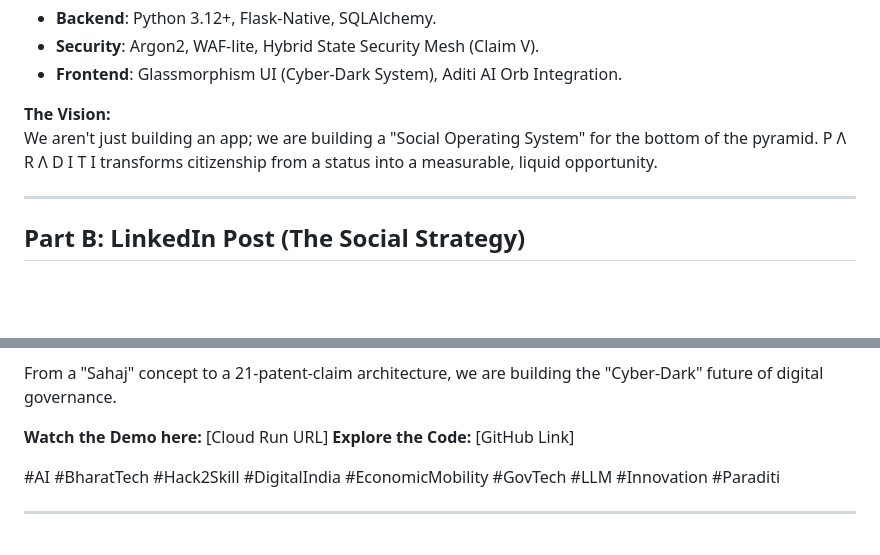
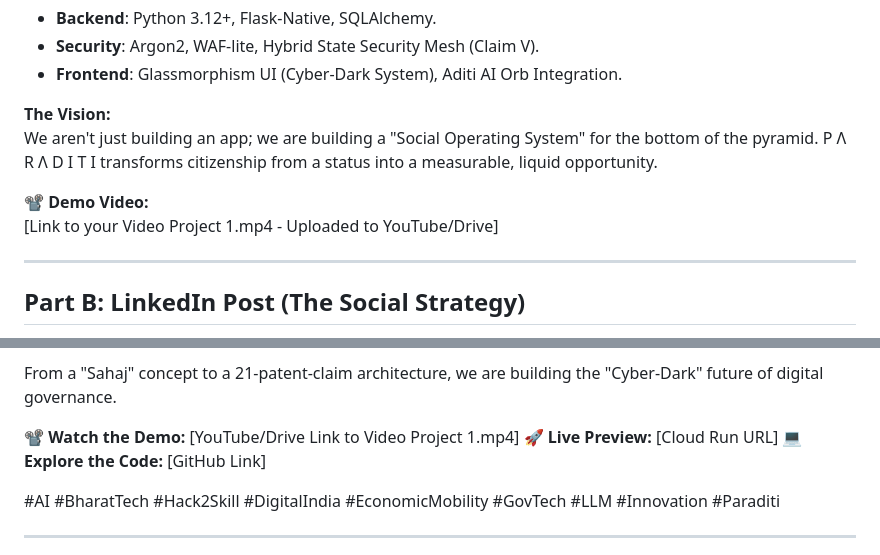
Before and after one commit to parasagarwal7342/PARADITI, a Markdown page: SUBMISSION_CONTENT.md, 2 parts joined by grey strips. Drawn GitHub-style; blank space fills up the shorter version.

```diff
--- a/SUBMISSION_CONTENT.md
+++ b/SUBMISSION_CONTENT.md
@@ -34,6 +34,9 @@ Paraditi is built on 21 consolidated patent claims (Claims A-V) that ensure zero
 **The Vision:**
 We aren't just building an app; we are building a "Social Operating System" for the bottom of the pyramid. P Λ R Λ D I T I transforms citizenship from a status into a measurable, liquid opportunity.
 
+**📽️ Demo Video:**
+[Link to your Video Project 1.mp4 - Uploaded to YouTube/Drive]
+
 ---
 
 ## Part B: LinkedIn Post (The Social Strategy)
@@ -53,8 +56,9 @@ For years, we've built "listing portals" for government welfare. Today, I’m th
 
 From a "Sahaj" concept to a 21-patent-claim architecture, we are building the "Cyber-Dark" future of digital governance.
 
-**Watch the Demo here:** [Cloud Run URL]
-**Explore the Code:** [GitHub Link]
+**📽️ Watch the Demo:** [YouTube/Drive Link to Video Project 1.mp4]
+**🚀 Live Preview:** [Cloud Run URL]
+**💻 Explore the Code:** [GitHub Link]
 
 #AI #BharatTech #Hack2Skill #DigitalIndia #EconomicMobility #GovTech #LLM #Innovation #Paraditi
 
```
Also changed, not shown: DEPLOYMENT_GUIDE.md (added, +48 -0 lines).
